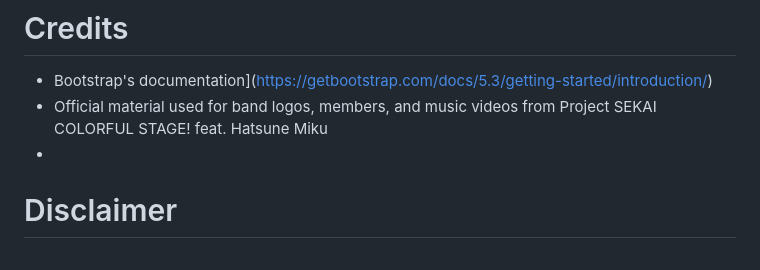
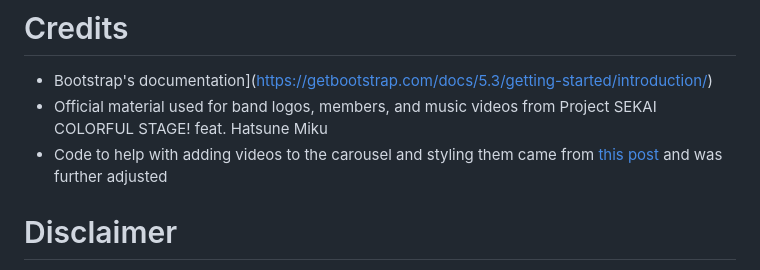
Before and after one commit to yakisoba-bun/leo-need, a Markdown page: README.md, the part around the change. GitHub-like rendering.

Commit message:
Update README.md
Update readme with credits for some code for music carousel

```diff
--- a/README.md
+++ b/README.md
@@ -112,6 +112,6 @@ The project was deployed very early on through the use of GitHub Pages. This can
 # Credits
 - Bootstrap's documentation](https://getbootstrap.com/docs/5.3/getting-started/introduction/)
 - Official material used for band logos, members, and music videos from Project SEKAI COLORFUL STAGE! feat. Hatsune Miku
--
+- Code to help with adding videos to the carousel and styling them came from [this post](https://stackoverflow.com/a/59595248) and was further adjusted
 # Disclaimer
 This site is entirely fanmade and is not in any way affiliated with SEGA, Colorful Palette, or Crypton Future Media.
```
